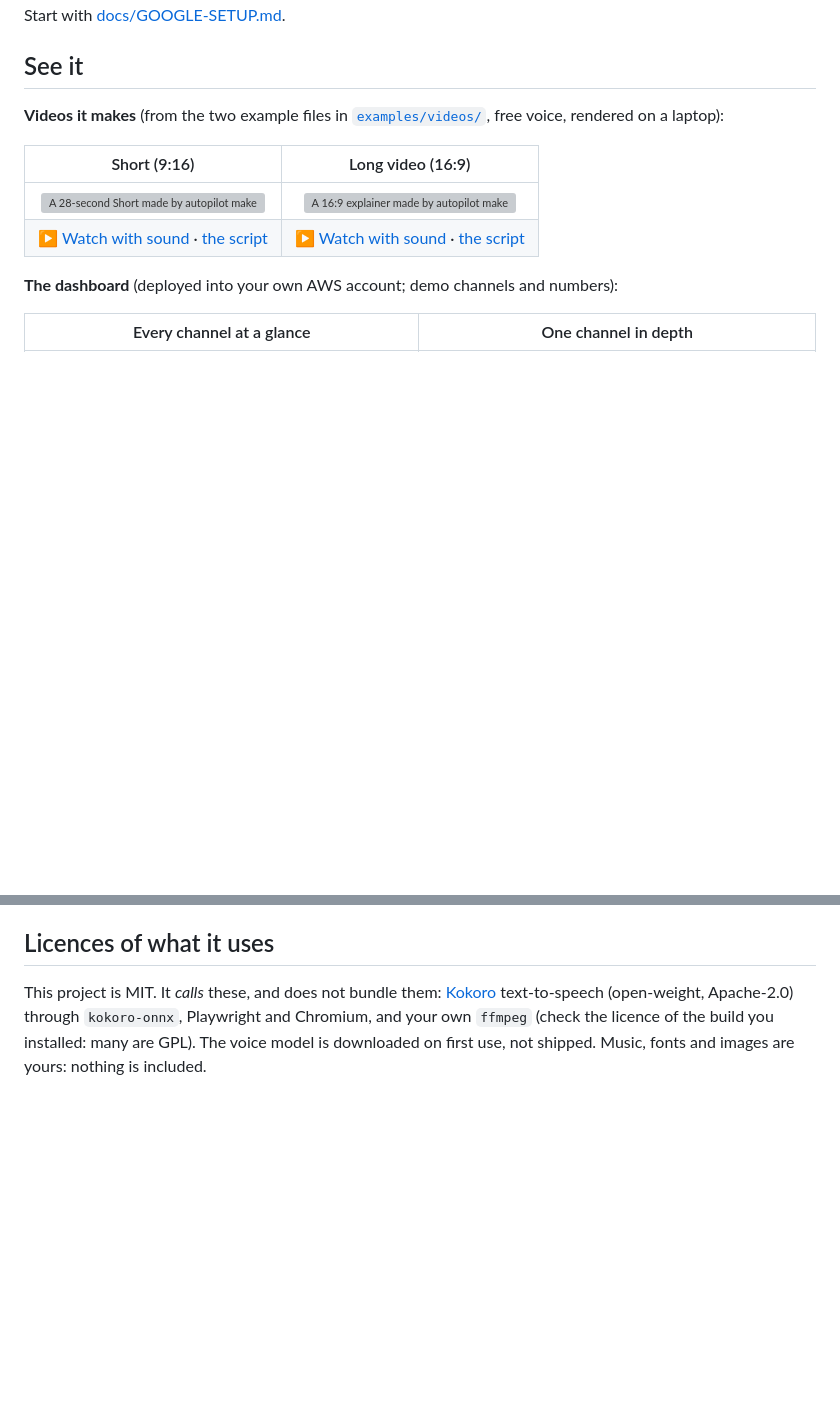
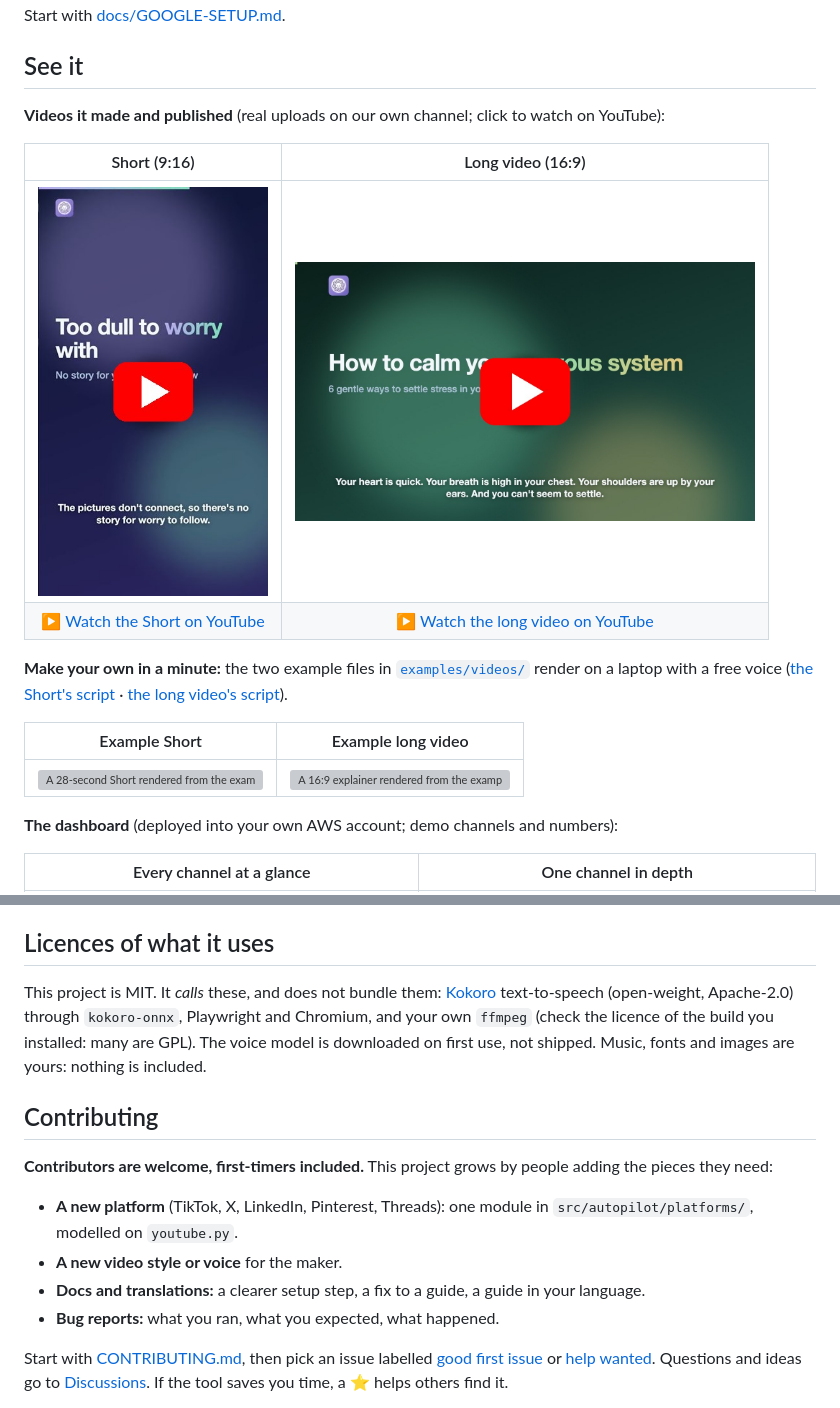
Before and after one commit to 8Ashwinee/channel-autopilot, a Markdown page: README.md, 2 parts joined by grey strips. Drawn GitHub-style; pictures changed too: docs/media/yt-long.jpg (added), docs/media/yt-short.jpg (added); blank space fills up the shorter version; grey boxes are pictures that could not be loaded.

Commit message:
README: play the sample videos on YouTube; invite contributors (CONTRIBUTING, issue and PR templates)
Co-Authored-By: Claude Opus 5.5 <noreply@anthropic.com>

```diff
--- a/README.md
+++ b/README.md
@@ -34,12 +34,19 @@ Start with [docs/GOOGLE-SETUP.md](docs/GOOGLE-SETUP.md).
 
 ## See it
 
-**Videos it makes** (from the two example files in [`examples/videos/`](examples/videos/), free voice, rendered on a laptop):
+**Videos it made and published** (real uploads on our own channel; click to watch on YouTube):
 
 | Short (9:16) | Long video (16:9) |
 |:---:|:---:|
-| <a href="docs/media/sample-short.mp4"><img src="docs/media/sample-short.gif" width="230" alt="A 28-second Short made by autopilot make"></a> | <a href="docs/media/sample-video.mp4"><img src="docs/media/sample-video.gif" width="460" alt="A 16:9 explainer made by autopilot make"></a> |
-| [▶ Watch with sound](docs/media/sample-short.mp4) · [the script](examples/videos/three-habits-short.yml) | [▶ Watch with sound](docs/media/sample-video.mp4) · [the script](examples/videos/rule-of-72-video.yml) |
+| <a href="https://youtube.com/shorts/2P-h3ky8HXA"><img src="docs/media/yt-short.jpg" width="230" alt="Watch a Short made and published by channel-autopilot on YouTube"></a> | <a href="https://youtube.com/watch?v=tYhTUjXQVGc"><img src="docs/media/yt-long.jpg" width="460" alt="Watch a long video made and published by channel-autopilot on YouTube"></a> |
+| [▶ Watch the Short on YouTube](https://youtube.com/shorts/2P-h3ky8HXA) | [▶ Watch the long video on YouTube](https://youtube.com/watch?v=tYhTUjXQVGc) |
+
+**Make your own in a minute:** the two example files in [`examples/videos/`](examples/videos/) render on a laptop with a free voice
+([the Short's script](examples/videos/three-habits-short.yml) · [the long video's script](examples/videos/rule-of-72-video.yml)).
+
+| Example Short | Example long video |
+|:---:|:---:|
+| <img src="docs/media/sample-short.gif" width="230" alt="A 28-second Short rendered from the example file"> | <img src="docs/media/sample-video.gif" width="460" alt="A 16:9 explainer rendered from the example file"> |
 
 **The dashboard** (deployed into your own AWS account; demo channels and numbers):
 
@@ -163,3 +170,17 @@ LinkedIn (adding a platform means one module in `src/autopilot/platforms/`). Scr
 
 This project is MIT. It *calls* these, and does not bundle them: [Kokoro](https://github.com/hexgrad/Kokoro-82M) text-to-speech (open-weight, Apache-2.0) through `kokoro-onnx`, Playwright and Chromium, and your own `ffmpeg` (check the licence of the build you installed: many are GPL). The voice model is downloaded on first use, not shipped. Music, fonts and images are yours: nothing is included.
 
+## Contributing
+
+**Contributors are welcome, first-timers included.** This project grows by people adding the pieces they need:
+
+- **A new platform** (TikTok, X, LinkedIn, Pinterest, Threads): one module in `src/autopilot/platforms/`, modelled on `youtube.py`.
+- **A new video style or voice** for the maker.
+- **Docs and translations:** a clearer setup step, a fix to a guide, a guide in your language.
+- **Bug reports:** what you ran, what you expected, what happened.
+
+Start with [CONTRIBUTING.md](CONTRIBUTING.md), then pick an issue labelled
+[good first issue](https://github.com/ClayDesk/channel-autopilot/labels/good%20first%20issue) or
+[help wanted](https://github.com/ClayDesk/channel-autopilot/labels/help%20wanted). Questions and ideas go to
+[Discussions](https://github.com/ClayDesk/channel-autopilot/discussions). If the tool saves you time, a ⭐ helps others find it.
+
```
Also changed, not shown: other parts of README.md (+2 -0 lines), .github/ISSUE_TEMPLATE/bug_report.md (added, +13 -0 lines), .github/ISSUE_TEMPLATE/feature_request.md (added, +11 -0 lines), .github/pull_request_template.md (added, +6 -0 lines), CONTRIBUTING.md (added, +41 -0 lines), 1 other file.
